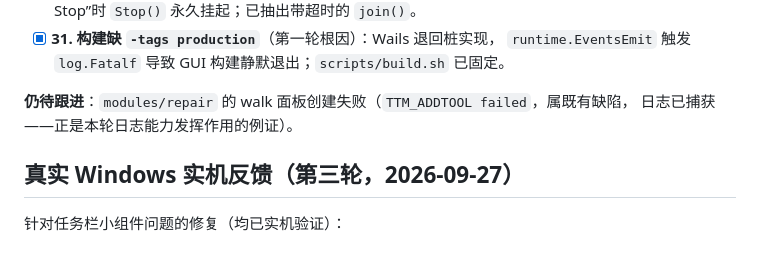
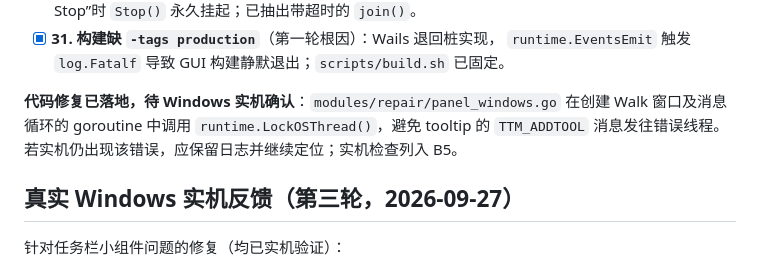
Before and after one commit to Snow0xcc/PCMannager, a Markdown page: TODO.md, the part around the change. GitHub-like rendering.

```diff
--- a/TODO.md
+++ b/TODO.md
@@ -102,8 +102,9 @@ go vet ./...
 - [x] **31. 构建缺 `-tags production`**（第一轮根因）：Wails 退回桩实现，
       `runtime.EventsEmit` 触发 `log.Fatalf` 导致 GUI 构建静默退出；`scripts/build.sh` 已固定。
 
-**仍待跟进**：`modules/repair` 的 walk 面板创建失败（`TTM_ADDTOOL failed`，属既有缺陷，
-日志已捕获——正是本轮日志能力发挥作用的例证）。
+**代码修复已落地，待 Windows 实机确认**：`modules/repair/panel_windows.go` 在创建 Walk
+窗口及消息循环的 goroutine 中调用 `runtime.LockOSThread()`，避免 tooltip 的
+`TTM_ADDTOOL` 消息发往错误线程。若实机仍出现该错误，应保留日志并继续定位；实机检查列入 B5。
 
 ## 真实 Windows 实机反馈（第三轮，2026-09-27）
 
```
Also changed, not shown: .github/copilot-instructions.md (added, +87 -0 lines), docs/ROADMAP.md (+3 -2 lines).
